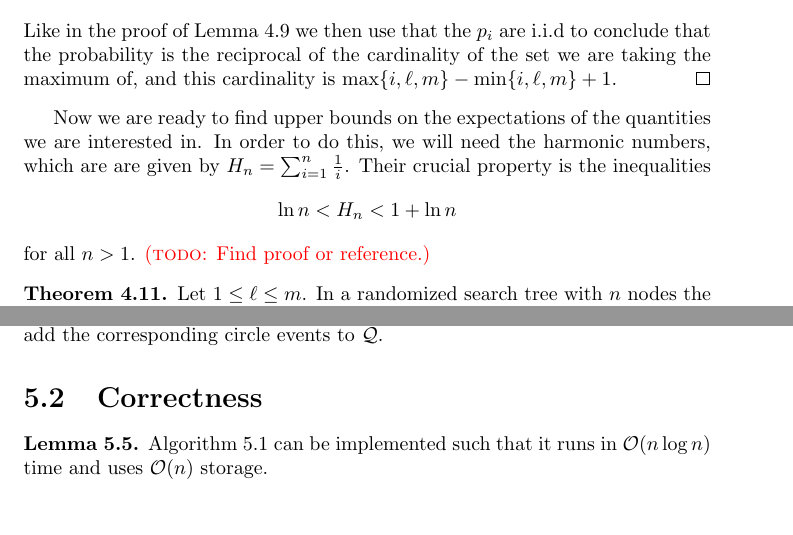
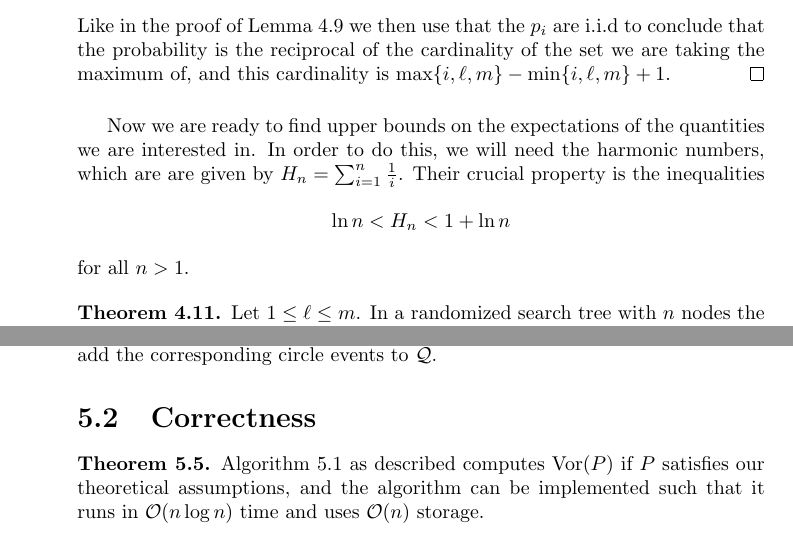
Before and after one commit to FunByJohn/speciale, a LaTeX thesis (thesis.tex, which reads chapters/ds.tex, chapters/fortune.tex): two parts of pages 28 and 40 of 44 before the commit and two parts of pages 34 and 46 of 51 after it, joined at a grey line, cut so that both start at the same text, the shorter picture padded with empty space. Compiled offline with pdfLaTeX.

Commit message:
15 jun 10:06

```diff
--- a/chapters/ds.tex
+++ b/chapters/ds.tex
@@ -235,7 +235,7 @@ Now we are ready to find upper bounds on the expectations of the quantities we a
 \[
     \ln n < H_n < 1 + \ln n
 \]
-for all $n > 1$. \todo{Find proof or reference.}
+for all $n > 1$.
 
 \begin{thm} \label{thm:treapbounds}
 Let $1 \leq \ell \leq m$. In a randomized search tree with $n$ nodes the following expectations hold:
--- a/chapters/fortune.tex
+++ b/chapters/fortune.tex
@@ -228,6 +228,6 @@ We now have triples of consecutive arcs which were not triples before, namely $(
 %a
 
 \section{Correctness}
-\begin{lem}
-Algorithm \ref{alg:fortune} can be implemented such that it runs in $\mathcal{O}(n \log n)$ time and uses $\mathcal{O}(n)$ storage.
-\end{lem}
+\begin{thm}
+Algorithm \ref{alg:fortune} as described computes $\Vor(P)$ if $P$ satisfies our theoretical assumptions, and the algorithm can be implemented such that it runs in $\mathcal{O}(n \log n)$ time and uses $\mathcal{O}(n)$ storage.
+\end{thm}
--- a/thesis.tex
+++ b/thesis.tex
@@ -1,4 +1,4 @@
-\documentclass[oneside]{book}
+\documentclass{book}
 
 \input{preamble.tex}
 
```
Also changed, not shown: chapters/mathsetup.tex (+10 -3 lines), images/circle_events_all_verts.pdf (added), thesis.pdf, chapters/fortune.tex (3 more changed lines), 1 other file.
